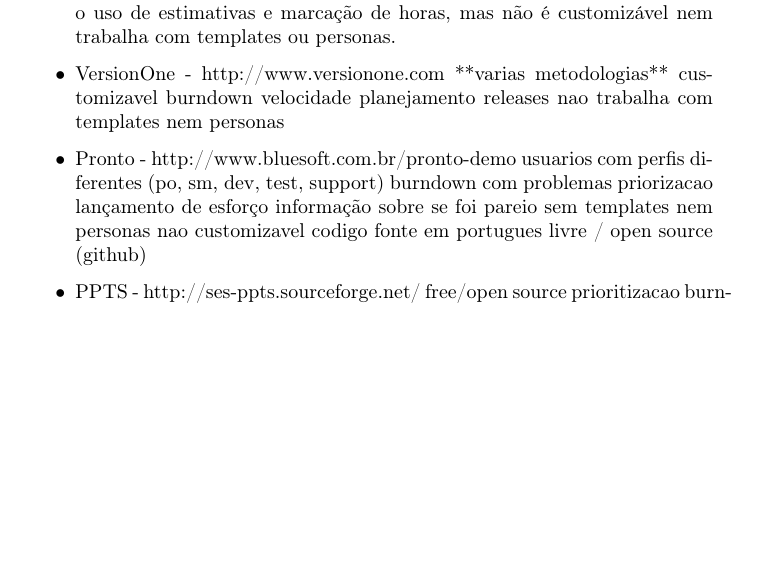
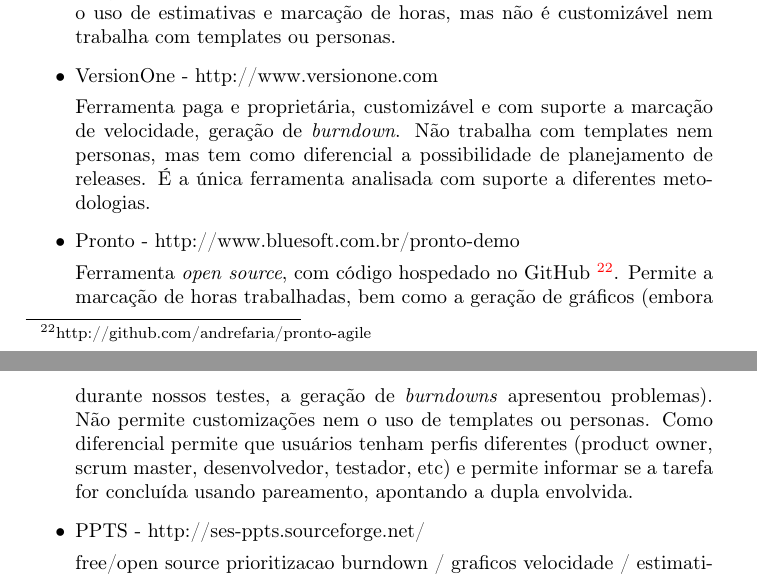
Before and after one commit to caelum/calopsita-monografia, a LaTeX document (monografia.tex, which reads 06-comparativos.tex): part of page 16 of 21 before the commit and two parts of pages 16 and 17 of 21 after it, the two joined at a grey line, cut so that both start at the same text, the shorter picture padded with empty space. Compiled offline with pdfLaTeX.

Commit message:
mais comparativos

```diff
--- a/06-comparativos.tex
+++ b/06-comparativos.tex
@@ -48,31 +48,26 @@
 por todos do time foi também um fator motivador na criação do \calopsita. Quanto às suas funcionalidades, o XPlanner
 permite o uso de estimativas e marcação de horas, mas não é customizável nem trabalha com templates ou personas.}
 
-\item VersionOne - http://www.versionone.com
-**varias metodologias**
-customizavel
-burndown
-velocidade
-planejamento releases
-nao trabalha com templates nem personas
+\item{VersionOne - http://www.versionone.com
 
-\item Pronto - http://www.bluesoft.com.br/pronto-demo
-usuarios com perfis diferentes (po, sm, dev, test, support)
-burndown com problemas
-priorizacao
-lançamento de esforço
-informação sobre se foi pareio
-sem templates nem personas
-nao customizavel
-codigo fonte em portugues
-livre / open source (github)
+Ferramenta paga  e proprietária, customizável e com suporte a marcação de velocidade, geração de \textit{burndown}. Não trabalha
+com templates nem personas, mas tem como diferencial a possibilidade de planejamento de releases. É a única ferramenta analisada
+com suporte a diferentes metodologias.}
 
-\item PPTS - http://ses-ppts.sourceforge.net/
+\item{Pronto - http://www.bluesoft.com.br/pronto-demo
+
+Ferramenta \opensource, com código hospedado no GitHub~\footnote{http://github.com/andrefaria/pronto-agile}.
+Permite a marcação de horas trabalhadas, bem como a geração de gráficos (embora durante nossos testes, a geração de \textit{burndowns} apresentou problemas). Não permite customizações nem o uso de templates ou personas. Como
+diferencial permite que usuários tenham perfis diferentes (product owner, scrum master, desenvolvedor, testador, etc) e
+permite informar se a tarefa for concluída usando pareamento, apontando a dupla envolvida.}
+
+\item{PPTS - http://ses-ppts.sourceforge.net/
+
 free/open source
 prioritizacao
 burndown / graficos
 velocidade / estimativas
 controle de tarefas por pessoas
 customização de menus
-sem templates nem personas
+sem templates nem personas}
 
```
Also changed, not shown: 06-comparativos.tex (38 more changed lines).
